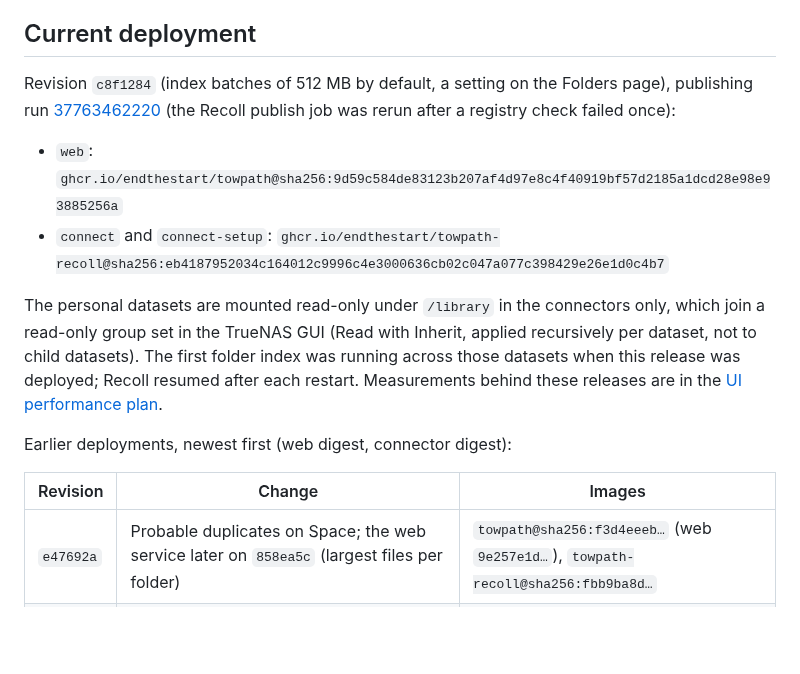
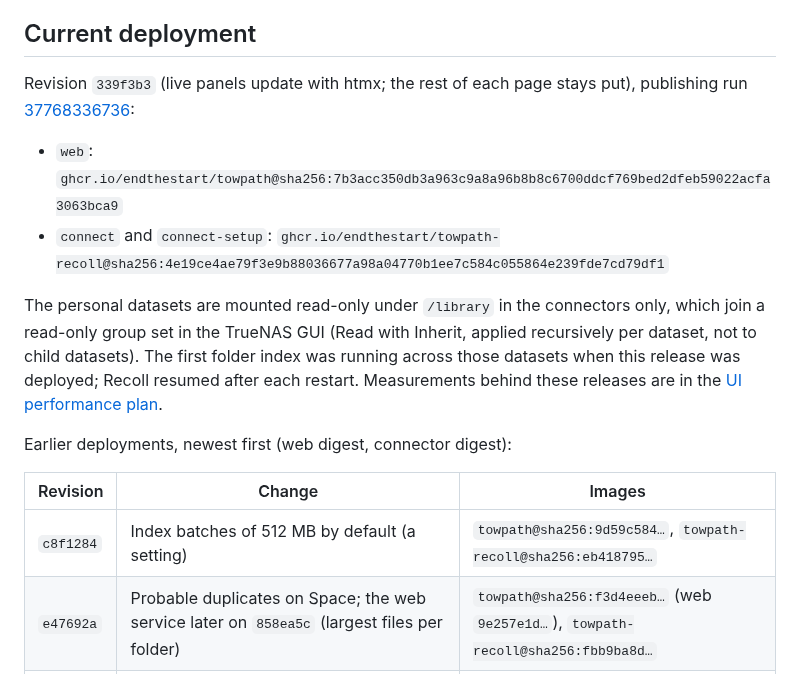
Before and after one commit to endthestart/towpath, a Markdown page: docs/setup/hub.md, the part around the change. Rendered like a GitHub page; blank space fills up the shorter version.

Commit message:
Record the 339f3b3 deployment on Hub

```diff
--- a/docs/setup/hub.md
+++ b/docs/setup/hub.md
@@ -6,12 +6,11 @@ a time; there is no Friday deadline.
 
 ## Current deployment
 
-Revision `c8f1284` (index batches of 512 MB by default, a setting on the Folders page), publishing run
-[37763462220](https://github.com/endthestart/towpath/actions/runs/37763462220) (the Recoll publish job was rerun
-after a registry check failed once):
+Revision `339f3b3` (live panels update with htmx; the rest of each page stays put), publishing run
+[37768336736](https://github.com/endthestart/towpath/actions/runs/37768336736):
 
-- `web`: `ghcr.io/endthestart/towpath@sha256:9d59c584de83123b207af4d97e8c4f40919bf57d2185a1dcd28e98e93885256a`
-- `connect` and `connect-setup`: `ghcr.io/endthestart/towpath-recoll@sha256:eb4187952034c164012c9996c4e3000636cb02c047a077c398429e26e1d0c4b7`
+- `web`: `ghcr.io/endthestart/towpath@sha256:7b3acc350db3a963c9a8a96b8b8c6700ddcf769bed2dfeb59022acfa3063bca9`
+- `connect` and `connect-setup`: `ghcr.io/endthestart/towpath-recoll@sha256:4e19ce4ae79f3e9b88036677a98a04770b1ee7c584c055864e239fde7cd79df1`
 
 The personal datasets are mounted read-only under `/library` in the connectors only, which join a read-only
 group set in the TrueNAS GUI (Read with Inherit, applied recursively per dataset, not to child datasets). The
@@ -23,6 +22,7 @@ Earlier deployments, newest first (web digest, connector digest):
 
 | Revision | Change | Images |
 | --- | --- | --- |
+| `c8f1284` | Index batches of 512 MB by default (a setting) | `towpath@sha256:9d59c584…`, `towpath-recoll@sha256:eb418795…` |
 | `e47692a` | Probable duplicates on Space; the web service later on `858ea5c` (largest files per folder) | `towpath@sha256:f3d4eeeb…` (web `9e257e1d…`), `towpath-recoll@sha256:fbb9ba8d…` |
 | `97e6e24` | Adding to search beside the worker loop; Overview counts kept; plain file pages (web first, connectors after Recoll left a large archive) | `towpath@sha256:35418ebf…`, `towpath-recoll@sha256:89344115…` |
 | `75a4fbb` | Indexing settings on the Folders page | `towpath@sha256:db8a9974…`, `towpath-recoll@sha256:11e49cea…` |
```
